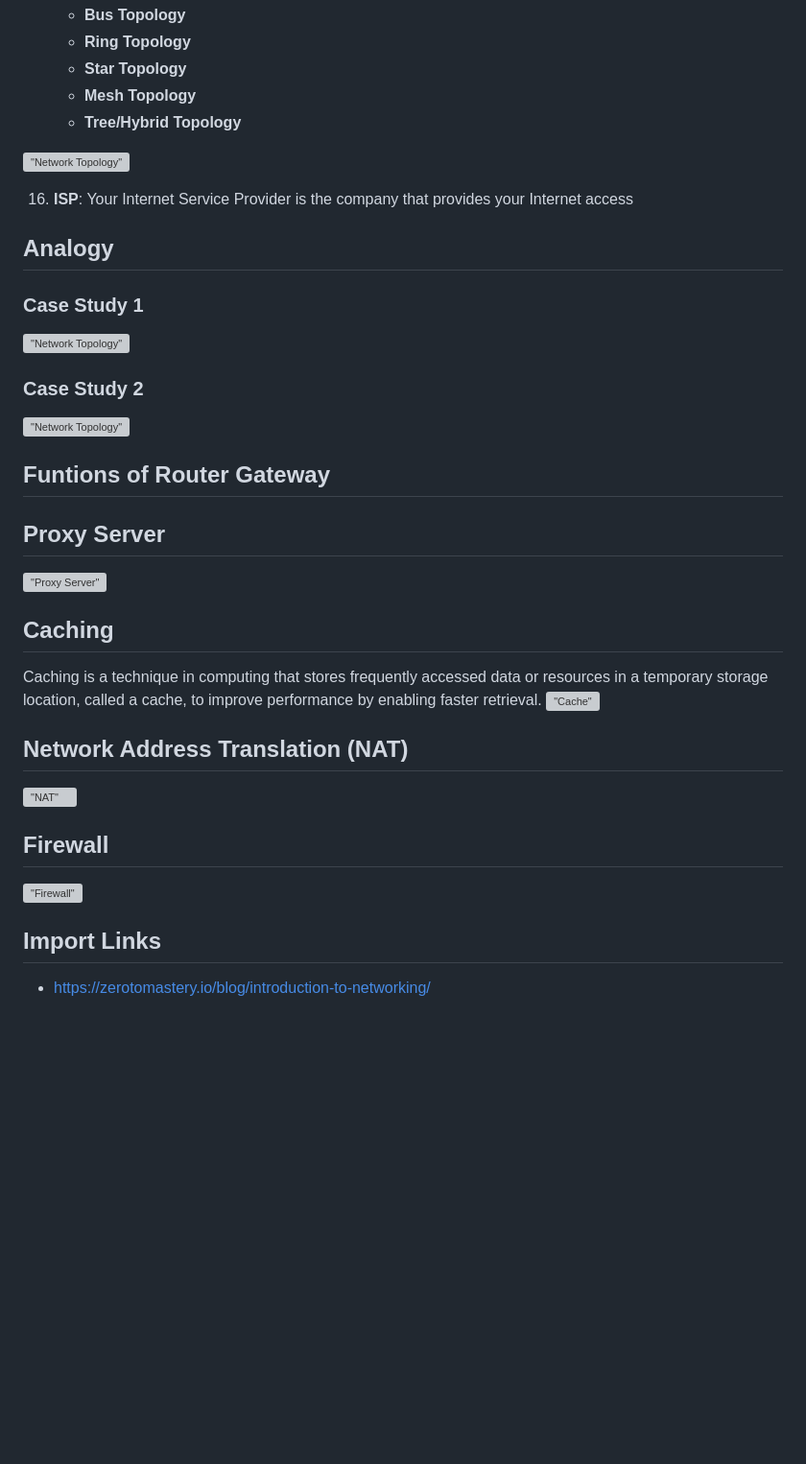
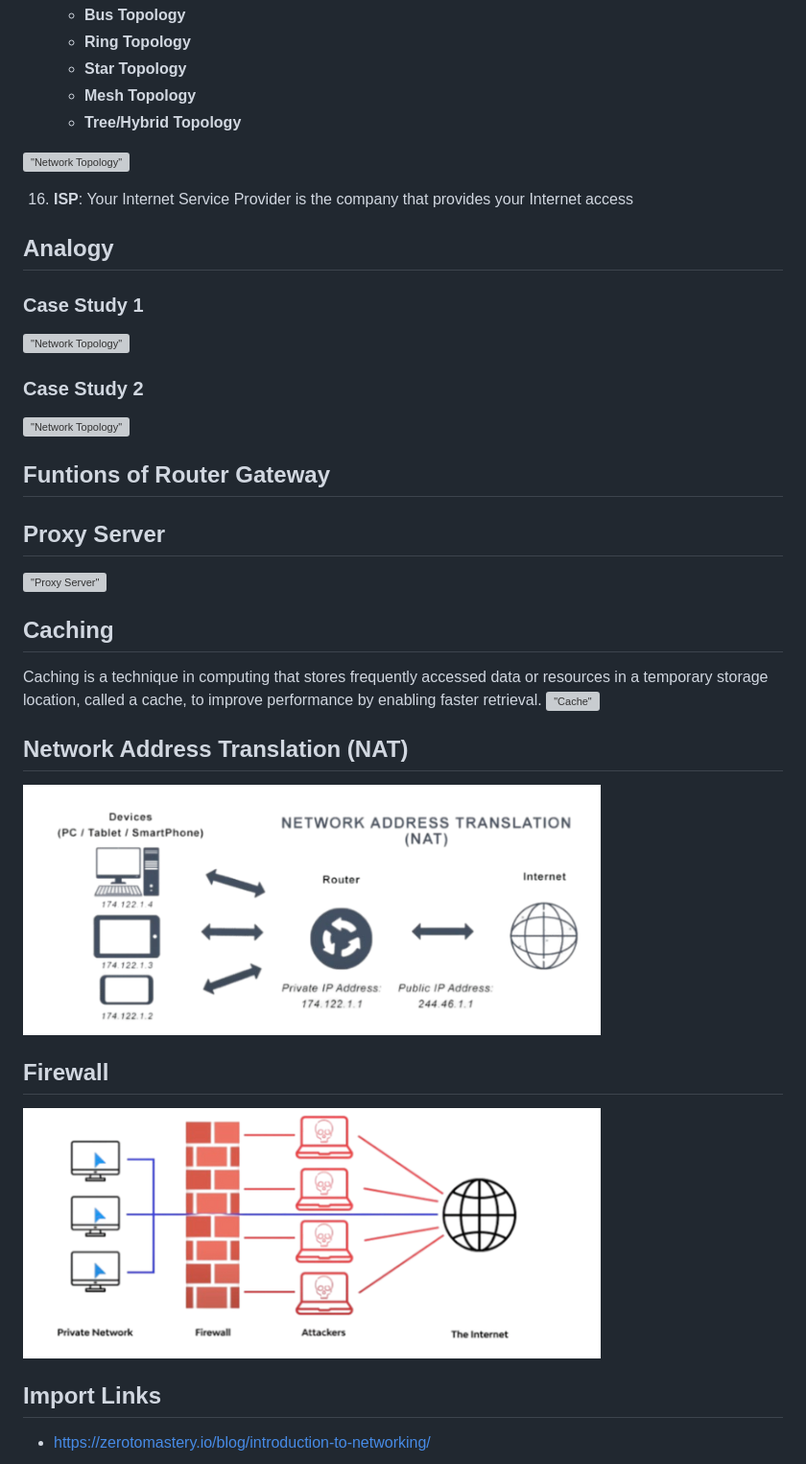
Before and after one commit to intellisenseCodez/linux_devops_cloud, a Markdown page: 05. Networking/01_intro.md, the part around one of its changes. Shown at 96% size. GitHub-like rendering; blank space fills up the shorter version; grey boxes are pictures that could not be loaded.

```diff
--- a/05. Networking/01_intro.md
+++ b/05. Networking/01_intro.md
@@ -105,9 +105,9 @@ Caching is a technique in computing that stores frequently accessed data or reso
 
 ## Network Address Translation (NAT)
-!["NAT"](../resources/images/nat.png)
+!["NAT"](../images/nat.png)
 
 ## Firewall
-!["Firewall"](../resources/images/firewall.png)
+!["Firewall"](../images/firewall.png)
 
 ## Import Links
 * https://zerotomastery.io/blog/introduction-to-networking/
```
Also changed, not shown: other parts of 05. Networking/01_intro.md (+11 -11 lines), 05. Networking/02_IP_CIDR_Subnet_Ports.md (+3 -3 lines).
